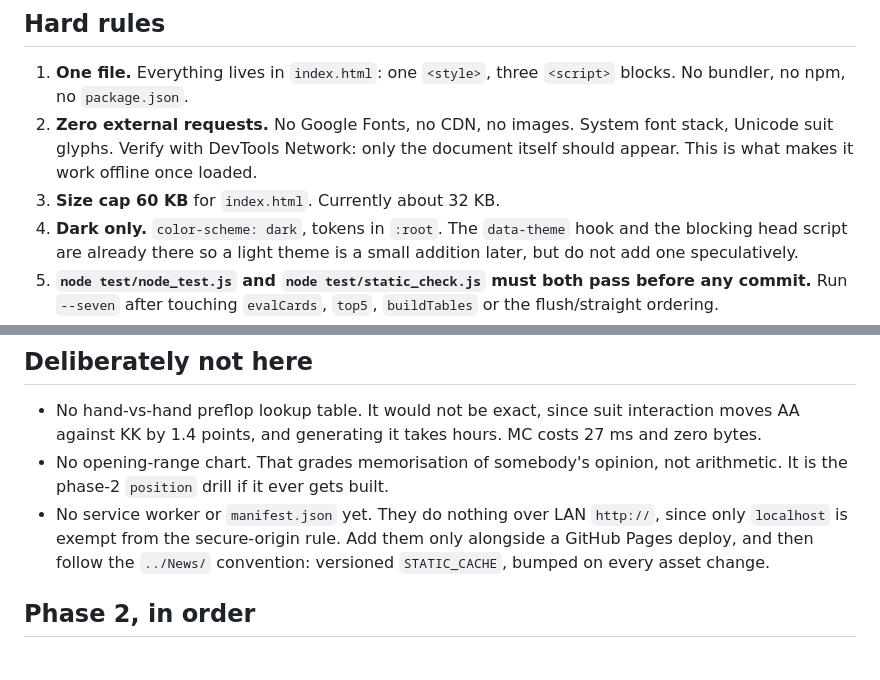
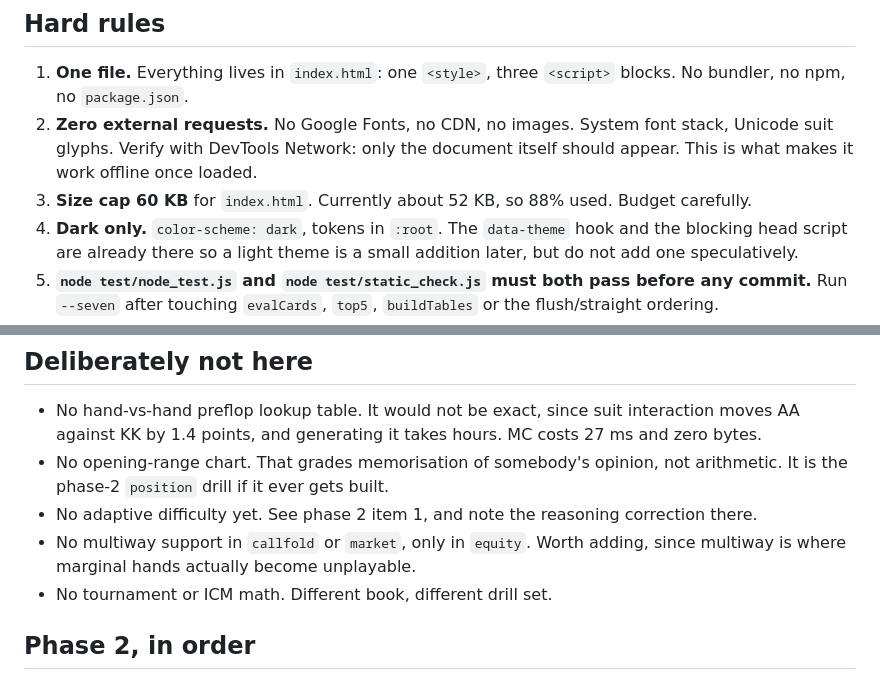
Before and after one commit to zaid282802/poker-odds-drill, a Markdown page: CLAUDE.md, 2 parts joined by grey strips. Drawn GitHub-style.

```diff
--- a/CLAUDE.md
+++ b/CLAUDE.md
@@ -21,7 +21,7 @@ Seven drills: `outs`, `potodds`, `combos`, `equity`, `callfold`, `bluff`, `marke
 2. **Zero external requests.** No Google Fonts, no CDN, no images. System font stack, Unicode suit
    glyphs. Verify with DevTools Network: only the document itself should appear. This is what makes
    it work offline once loaded.
-3. **Size cap 60 KB** for `index.html`. Currently about 32 KB.
+3. **Size cap 60 KB** for `index.html`. Currently about 52 KB, so 88% used. Budget carefully.
 4. **Dark only.** `color-scheme: dark`, tokens in `:root`. The `data-theme` hook and the blocking
    head script are already there so a light theme is a small addition later, but do not add one
    speculatively.
@@ -100,9 +100,10 @@ If MC 40k ever exceeds 100 ms, something has been de-optimised. The usual cause
   against KK by 1.4 points, and generating it takes hours. MC costs 27 ms and zero bytes.
 - No opening-range chart. That grades memorisation of somebody's opinion, not arithmetic. It is the
   phase-2 `position` drill if it ever gets built.
-- No service worker or `manifest.json` yet. They do nothing over LAN `http://`, since only
-  `localhost` is exempt from the secure-origin rule. Add them only alongside a GitHub Pages deploy,
-  and then follow the `../News/` convention: versioned `STATIC_CACHE`, bumped on every asset change.
+- No adaptive difficulty yet. See phase 2 item 1, and note the reasoning correction there.
+- No multiway support in `callfold` or `market`, only in `equity`. Worth adding, since multiway is
+  where marginal hands actually become unplayable.
+- No tournament or ICM math. Different book, different drill set.
 
 ## Phase 2, in order
 
```
